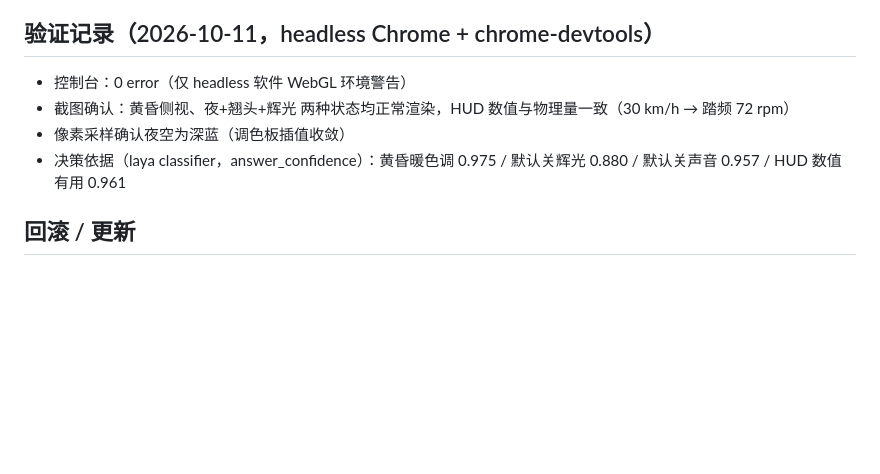
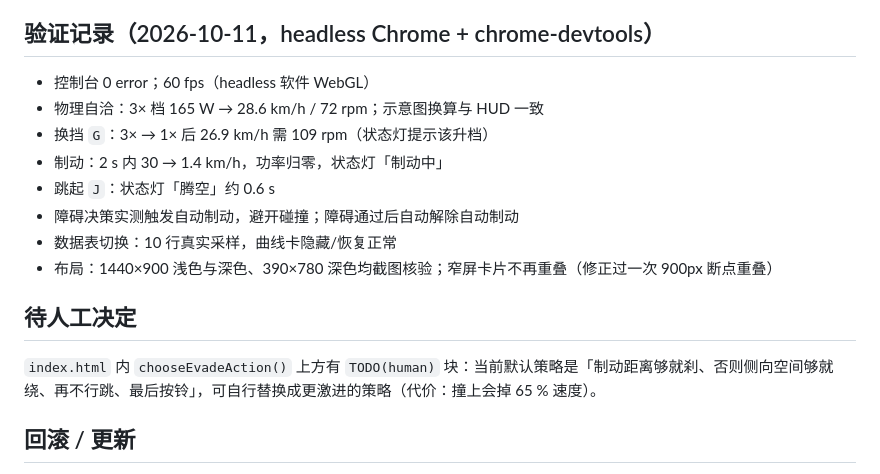
Before and after one commit to ganyu143/pelican-bike-3d, a Markdown page: README.md, the part around one of its changes. Drawn GitHub-style; blank space fills up the shorter version.

```diff
--- a/README.md
+++ b/README.md
@@ -40,10 +64,18 @@
 
 ## 验证记录（2026-10-11，headless Chrome + chrome-devtools）
 
-- 控制台：0 error（仅 headless 软件 WebGL 环境警告）
-- 截图确认：黄昏侧视、夜+翘头+辉光 两种状态均正常渲染，HUD 数值与物理量一致（30 km/h → 踏频 72 rpm）
-- 像素采样确认夜空为深蓝（调色板插值收敛）
-- 决策依据（laya classifier，answer_confidence）：黄昏暖色调 0.975 / 默认关辉光 0.880 / 默认关声音 0.957 / HUD 数值有用 0.961
+- 控制台 0 error；60 fps（headless 软件 WebGL）
+- 物理自洽：3× 档 165 W → 28.6 km/h / 72 rpm；示意图换算与 HUD 一致
+- 换挡 `G`：3× → 1× 后 26.9 km/h 需 109 rpm（状态灯提示该升档）
+- 制动：2 s 内 30 → 1.4 km/h，功率归零，状态灯「制动中」
+- 跳起 `J`：状态灯「腾空」约 0.6 s
+- 障碍决策实测触发自动制动，避开碰撞；障碍通过后自动解除自动制动
+- 数据表切换：10 行真实采样，曲线卡隐藏/恢复正常
+- 布局：1440×900 浅色与深色、390×780 深色均截图核验；窄屏卡片不再重叠（修正过一次 900px 断点重叠）
+
+## 待人工决定
+
+`index.html` 内 `chooseEvadeAction()` 上方有 `TODO(human)` 块：当前默认策略是「制动距离够就刹、否则侧向空间够就绕、再不行跳、最后按铃」，可自行替换成更激进的策略（代价：撞上会掉 65 % 速度）。
 
 ## 回滚 / 更新
 
```
Also changed, not shown: other parts of README.md (+34 -10 lines).
